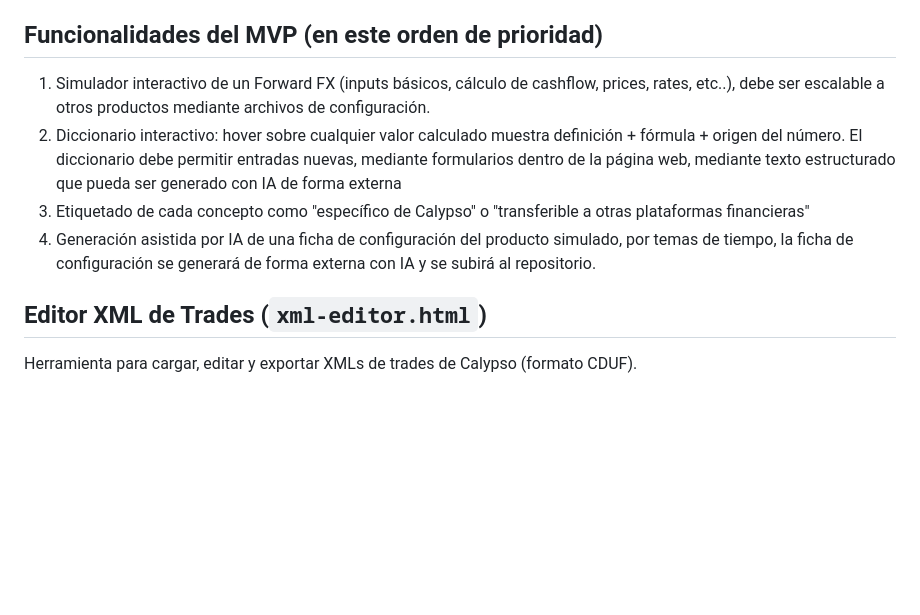
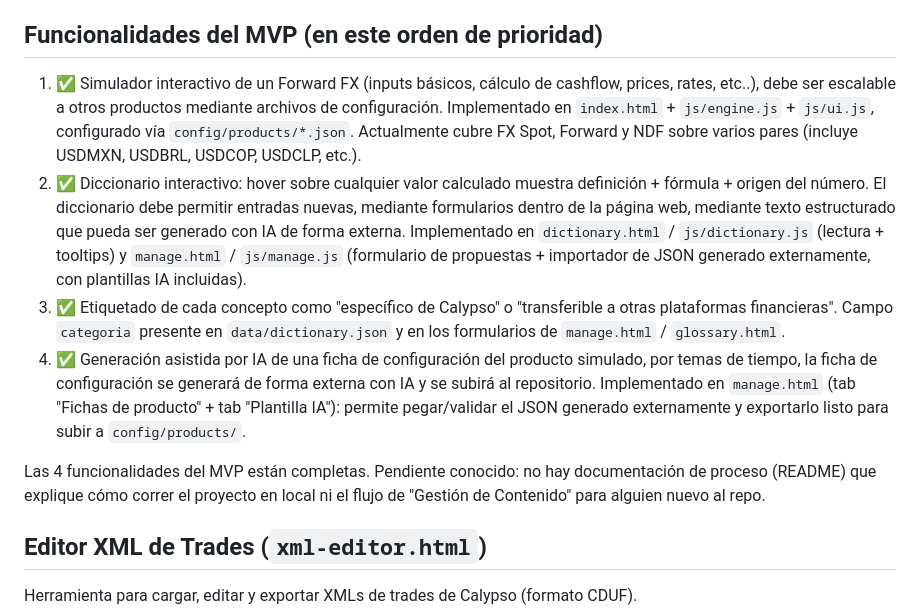
Before and after one commit to gabrielalonso-pr/calypso-knowledge-hub, a Markdown page: CLAUDE.md, the part around the change. Drawn GitHub-style; blank space fills up the shorter version.

```diff
--- a/CLAUDE.md
+++ b/CLAUDE.md
@@ -21,10 +21,20 @@ Por eso:
 - Sin backend pagado
 
 ## Funcionalidades del MVP (en este orden de prioridad)
-  1. Simulador interactivo de un Forward FX (inputs básicos, cálculo de cashflow, prices, rates, etc..), debe ser escalable a otros productos mediante archivos de configuración.
-  2. Diccionario interactivo: hover sobre cualquier valor calculado muestra definición + fórmula + origen del número. El diccionario debe permitir entradas nuevas, mediante formularios dentro de la página web, mediante texto estructurado que pueda ser generado con IA de forma externa
-  3. Etiquetado de cada concepto como "específico de Calypso" o "transferible a otras plataformas financieras"
-  4. Generación asistida por IA de una ficha de configuración del producto simulado, por temas de tiempo, la ficha de configuración se generará de forma externa con IA y se subirá al repositorio.
+  1. ✅ Simulador interactivo de un Forward FX (inputs básicos, cálculo de cashflow, prices, rates, etc..), debe ser escalable a otros productos mediante archivos de configuración.
+     Implementado en `index.html` + `js/engine.js` + `js/ui.js`, configurado vía `config/products/*.json`.
+     Actualmente cubre FX Spot, Forward y NDF sobre varios pares (incluye USDMXN, USDBRL, USDCOP, USDCLP, etc.).
+  2. ✅ Diccionario interactivo: hover sobre cualquier valor calculado muestra definición + fórmula + origen del número. El diccionario debe permitir entradas nuevas, mediante formularios dentro de la página web, mediante texto estructurado que pueda ser generado con IA de forma externa.
+     Implementado en `dictionary.html` / `js/dictionary.js` (lectura + tooltips) y `manage.html` / `js/manage.js`
+     (formulario de propuestas + importador de JSON generado externamente, con plantillas IA incluidas).
+  3. ✅ Etiquetado de cada concepto como "específico de Calypso" o "transferible a otras plataformas financieras".
+     Campo `categoria` presente en `data/dictionary.json` y en los formularios de `manage.html` / `glossary.html`.
+  4. ✅ Generación asistida por IA de una ficha de configuración del producto simulado, por temas de tiempo, la ficha de configuración se generará de forma externa con IA y se subirá al repositorio.
+     Implementado en `manage.html` (tab "Fichas de producto" + tab "Plantilla IA"): permite pegar/validar el JSON
+     generado externamente y exportarlo listo para subir a `config/products/`.
+
+  Las 4 funcionalidades del MVP están completas. Pendiente conocido: no hay documentación de proceso (README)
+  que explique cómo correr el proyecto en local ni el flujo de "Gestión de Contenido" para alguien nuevo al repo.
 
 ## Editor XML de Trades (`xml-editor.html`)
 
```
Also changed, not shown: README.md (added, +59 -0 lines).
